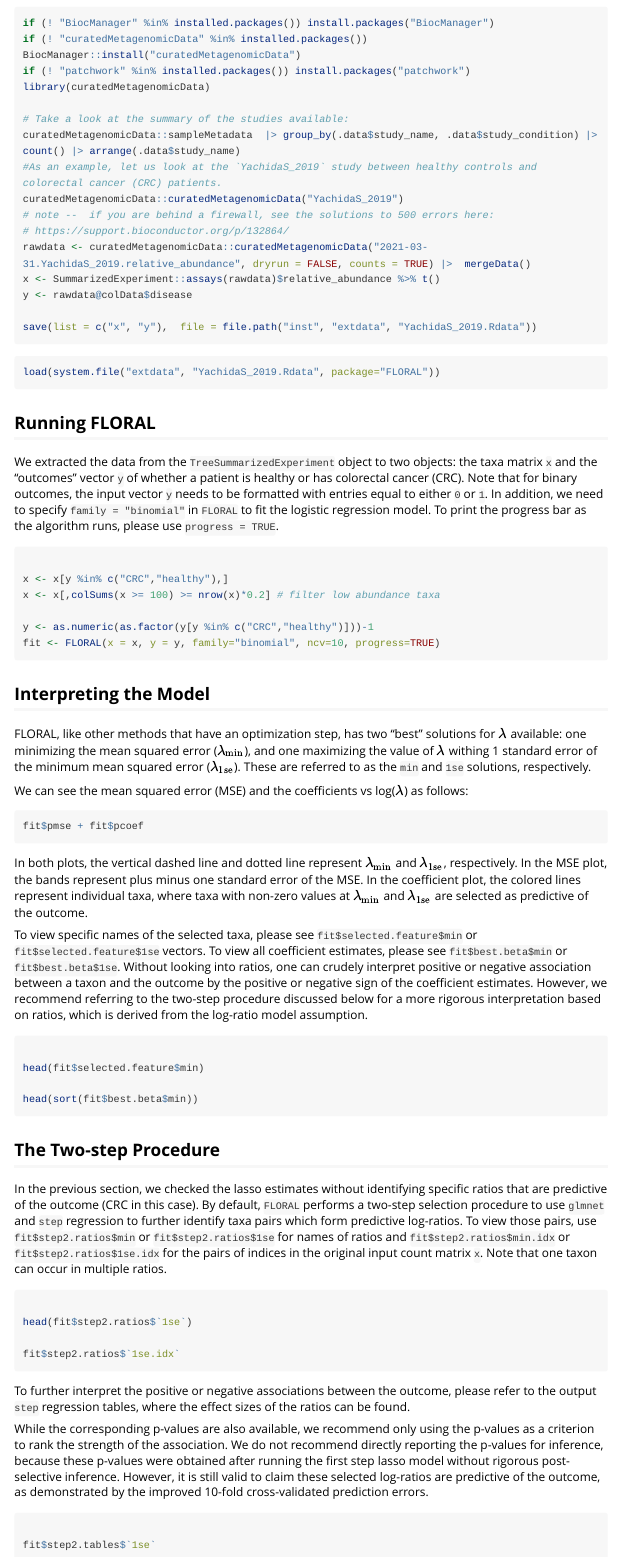
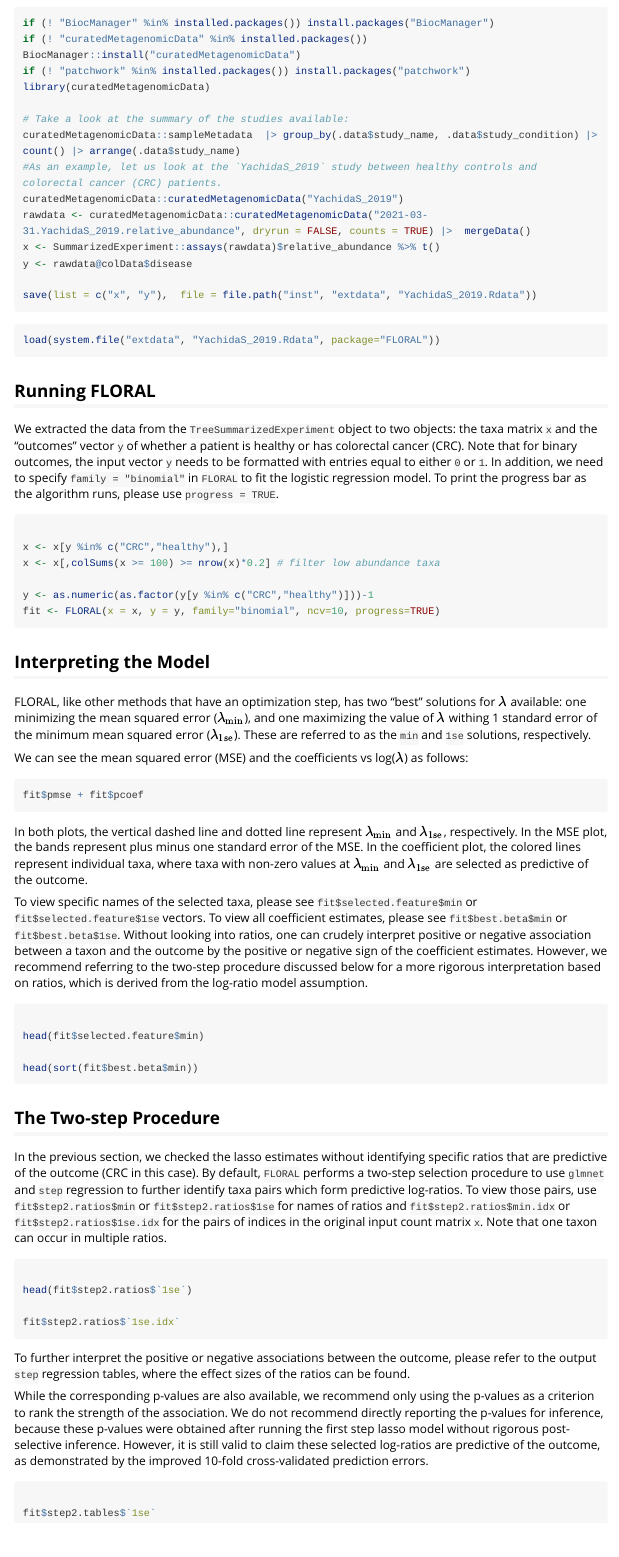
Before and after one commit to vdblab/FLORAL, an R Markdown document (vignettes/Using-FLORAL-for-Microbiome-Analysis.Rmd): the page in a window 1100 px wide, from 280 px down. Rendered offline with R 4.5, knitr and Pandoc, with nearby package versions; the code is not run, so its results and figures are left out; long lines of code are wrapped.

Commit message:
CRAN version

```diff
--- a/vignettes/Using-FLORAL-for-Microbiome-Analysis.Rmd
+++ b/vignettes/Using-FLORAL-for-Microbiome-Analysis.Rmd
@@ -1,6 +1,10 @@
 ---
 title: "Using FLORAL for Microbiome Analysis"
-output: rmarkdown::html_vignette
+output:
+  rmarkdown::html_vignette:
+    md_extensions: [
+      "-autolink_bare_uris"
+    ]
 vignette: >
   %\VignetteIndexEntry{Using FLORAL for Microbiome Analysis}
   %\VignetteEncoding{UTF-8}
@@ -36,8 +40,6 @@ library(curatedMetagenomicData)
 curatedMetagenomicData::sampleMetadata  |> group_by(.data$study_name, .data$study_condition) |> count() |> arrange(.data$study_name)
 #As an example, let us look at the `YachidaS_2019` study between healthy controls and colorectal cancer (CRC) patients.
 curatedMetagenomicData::curatedMetagenomicData("YachidaS_2019")
-# note --  if you are behind a firewall, see the solutions to 500 errors here:
-# https://support.bioconductor.org/p/132864/
 rawdata <- curatedMetagenomicData::curatedMetagenomicData("2021-03-31.YachidaS_2019.relative_abundance", dryrun = FALSE, counts = TRUE) |>  mergeData()
 x <- SummarizedExperiment::assays(rawdata)$relative_abundance %>% t()
 y <- rawdata@colData$disease
```
Also changed, not shown: R/FLORAL.R (+2 -15 lines), R/simu.R (+2 -2 lines), vignettes/Using-FLORAL-for-Microbiome-Analysis.Rmd (2 more changed lines), 5 other files.
